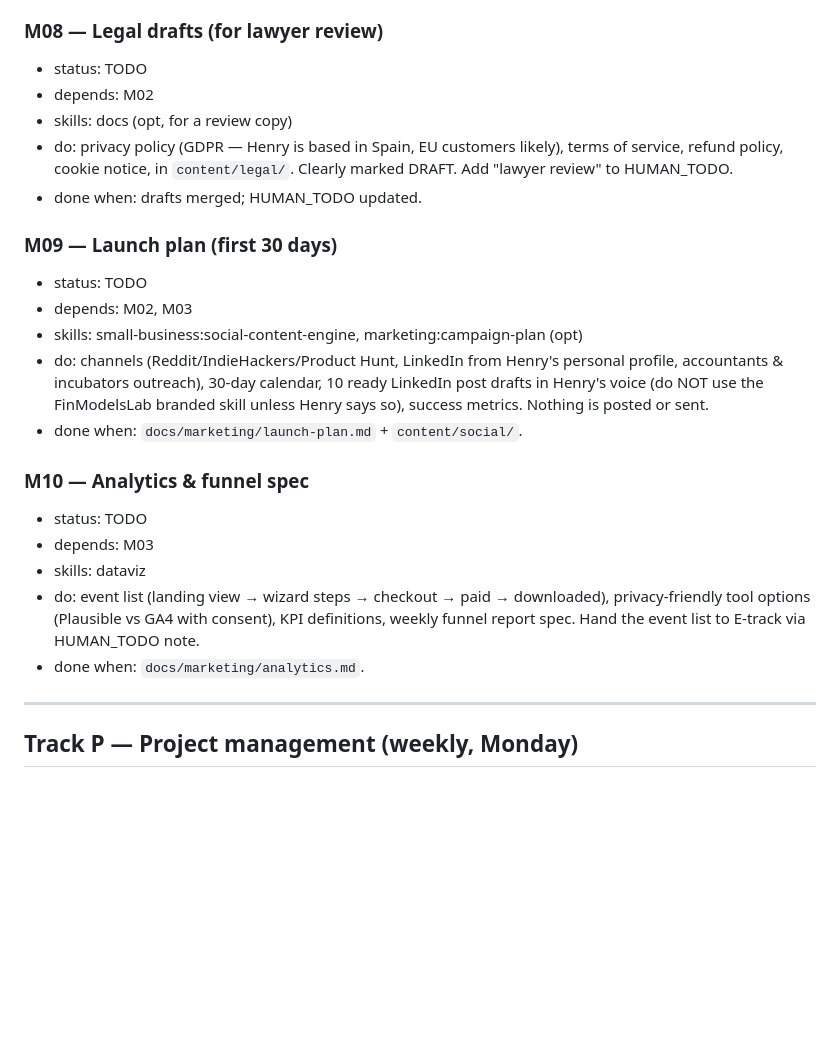
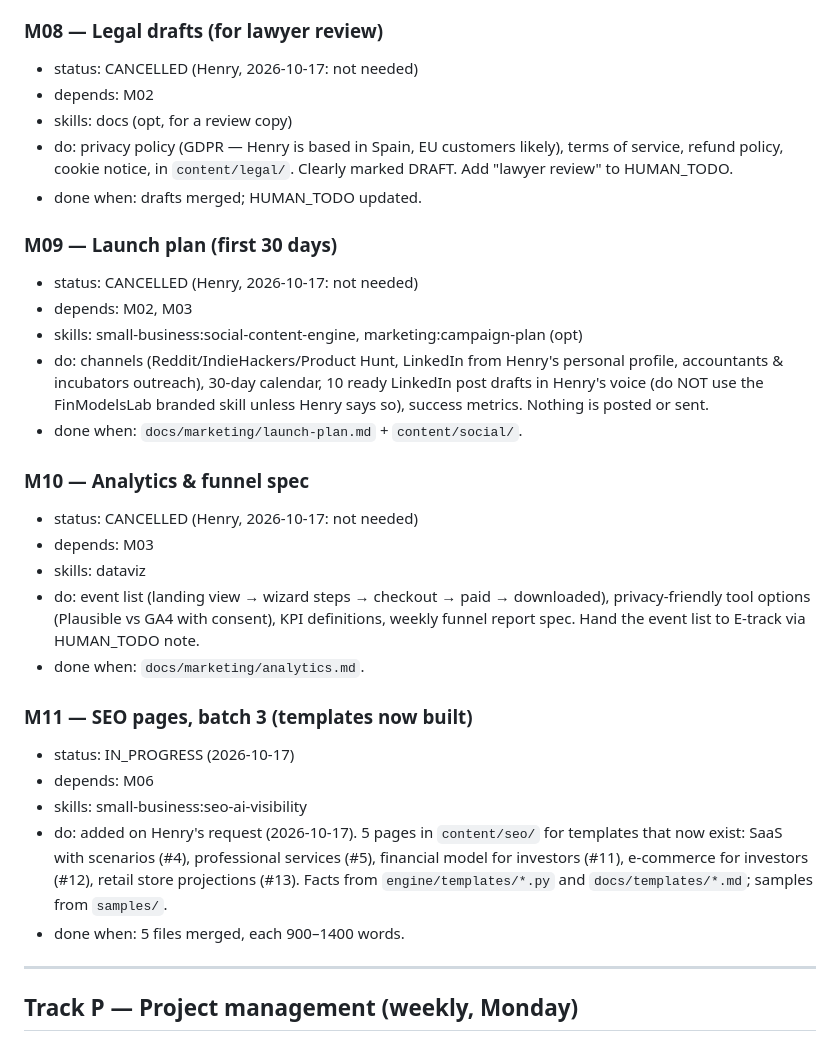
Before and after one commit to henrysheykin/finmodel-app, a Markdown page: docs/BACKLOG.md, the part around the change. Rendered like a GitHub page; blank space fills up the shorter version.

Commit message:
BACKLOG: M08-M10 cancelled by Henry; add M11 SEO batch 3 (claimed)
Co-Authored-By: Claude Opus 5.5 <noreply@anthropic.com>
Claude-Session: https://claude.ai/code/session_0186VCxp4dvXTiykn6bJX9y1

```diff
--- a/docs/BACKLOG.md
+++ b/docs/BACKLOG.md
@@ -270,7 +270,7 @@ Skill names are as shown in the session's skill list (prefixes may differ:
 - done when: files merged with subject + preheader + body each.
 
 ### M08 — Legal drafts (for lawyer review)
-- status: TODO
+- status: CANCELLED (Henry, 2026-10-17: not needed)
 - depends: M02
 - skills: docs (opt, for a review copy)
 - do: privacy policy (GDPR — Henry is based in Spain, EU customers likely),
@@ -279,7 +279,7 @@ Skill names are as shown in the session's skill list (prefixes may differ:
 - done when: drafts merged; HUMAN_TODO updated.
 
 ### M09 — Launch plan (first 30 days)
-- status: TODO
+- status: CANCELLED (Henry, 2026-10-17: not needed)
 - depends: M02, M03
 - skills: small-business:social-content-engine, marketing:campaign-plan (opt)
 - do: channels (Reddit/IndieHackers/Product Hunt, LinkedIn from Henry's personal
@@ -289,13 +289,23 @@ Skill names are as shown in the session's skill list (prefixes may differ:
 - done when: `docs/marketing/launch-plan.md` + `content/social/`.
 
 ### M10 — Analytics & funnel spec
-- status: TODO
+- status: CANCELLED (Henry, 2026-10-17: not needed)
 - depends: M03
 - skills: dataviz
 - do: event list (landing view → wizard steps → checkout → paid → downloaded),
   privacy-friendly tool options (Plausible vs GA4 with consent), KPI definitions,
   weekly funnel report spec. Hand the event list to E-track via HUMAN_TODO note.
 - done when: `docs/marketing/analytics.md`.
+
+### M11 — SEO pages, batch 3 (templates now built)
+- status: IN_PROGRESS (2026-10-17)
+- depends: M06
+- skills: small-business:seo-ai-visibility
+- do: added on Henry's request (2026-10-17). 5 pages in `content/seo/` for templates that now
+  exist: SaaS with scenarios (#4), professional services (#5), financial model for investors
+  (#11), e-commerce for investors (#12), retail store projections (#13). Facts from
+  `engine/templates/*.py` and `docs/templates/*.md`; samples from `samples/`.
+- done when: 5 files merged, each 900–1400 words.
 
 ---
 
```
Also changed, not shown: docs/HUMAN_TODO.md (+1 -1 lines).
